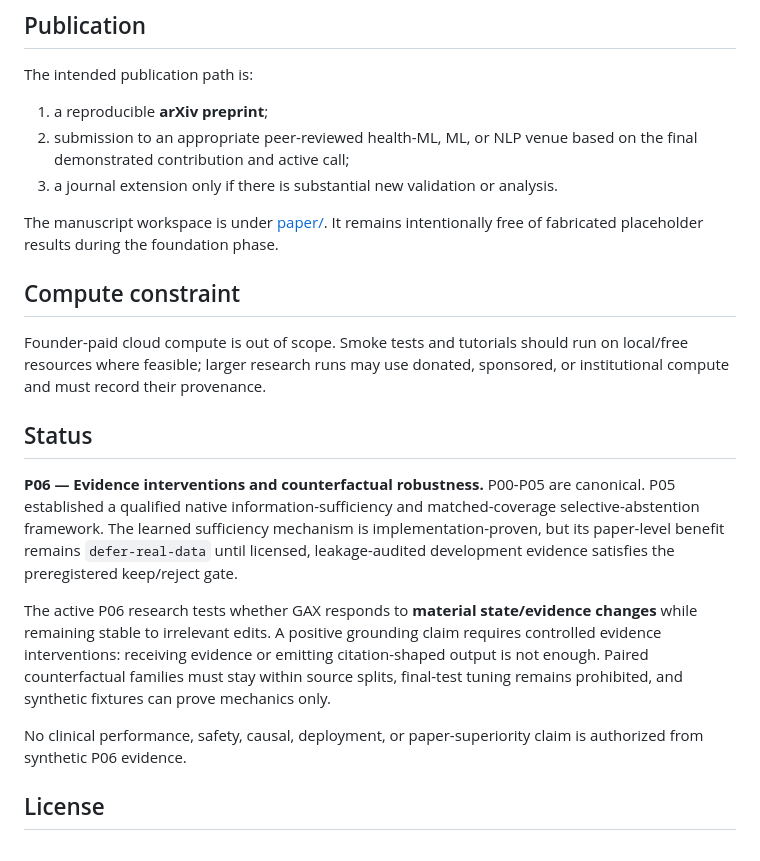
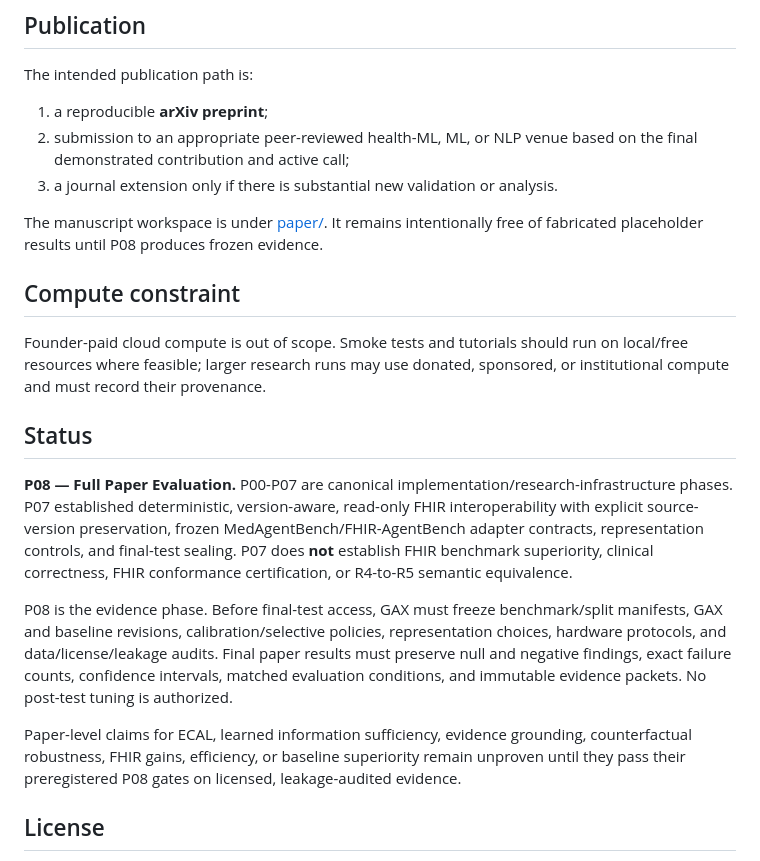
Before and after one commit to TheHalfMoon/Gax, a Markdown page: README.md, the part around the change. GitHub-like rendering.

Commit message:
Advance GAX status to P08 full evaluation

```diff
--- a/README.md
+++ b/README.md
@@ -72,7 +72,7 @@ The intended publication path is:
 2. submission to an appropriate peer-reviewed health-ML, ML, or NLP venue based on the final demonstrated contribution and active call;
 3. a journal extension only if there is substantial new validation or analysis.
 
-The manuscript workspace is under [paper/](paper/README.md). It remains intentionally free of fabricated placeholder results during the foundation phase.
+The manuscript workspace is under [paper/](paper/README.md). It remains intentionally free of fabricated placeholder results until P08 produces frozen evidence.
 
 ## Compute constraint
 
@@ -80,11 +80,11 @@ Founder-paid cloud compute is out of scope. Smoke tests and tutorials should run
 
 ## Status
 
-**P06 — Evidence interventions and counterfactual robustness.** P00-P05 are canonical. P05 established a qualified native information-sufficiency and matched-coverage selective-abstention framework. The learned sufficiency mechanism is implementation-proven, but its paper-level benefit remains `defer-real-data` until licensed, leakage-audited development evidence satisfies the preregistered keep/reject gate.
+**P08 — Full Paper Evaluation.** P00-P07 are canonical implementation/research-infrastructure phases. P07 established deterministic, version-aware, read-only FHIR interoperability with explicit source-version preservation, frozen MedAgentBench/FHIR-AgentBench adapter contracts, representation controls, and final-test sealing. P07 does **not** establish FHIR benchmark superiority, clinical correctness, FHIR conformance certification, or R4-to-R5 semantic equivalence.
 
-The active P06 research tests whether GAX responds to **material state/evidence changes** while remaining stable to irrelevant edits. A positive grounding claim requires controlled evidence interventions: receiving evidence or emitting citation-shaped output is not enough. Paired counterfactual families must stay within source splits, final-test tuning remains prohibited, and synthetic fixtures can prove mechanics only.
+P08 is the evidence phase. Before final-test access, GAX must freeze benchmark/split manifests, GAX and baseline revisions, calibration/selective policies, representation choices, hardware protocols, and data/license/leakage audits. Final paper results must preserve null and negative findings, exact failure counts, confidence intervals, matched evaluation conditions, and immutable evidence packets. No post-test tuning is authorized.
 
-No clinical performance, safety, causal, deployment, or paper-superiority claim is authorized from synthetic P06 evidence.
+Paper-level claims for ECAL, learned information sufficiency, evidence grounding, counterfactual robustness, FHIR gains, efficiency, or baseline superiority remain unproven until they pass their preregistered P08 gates on licensed, leakage-audited evidence.
 
 ## License
 
```
